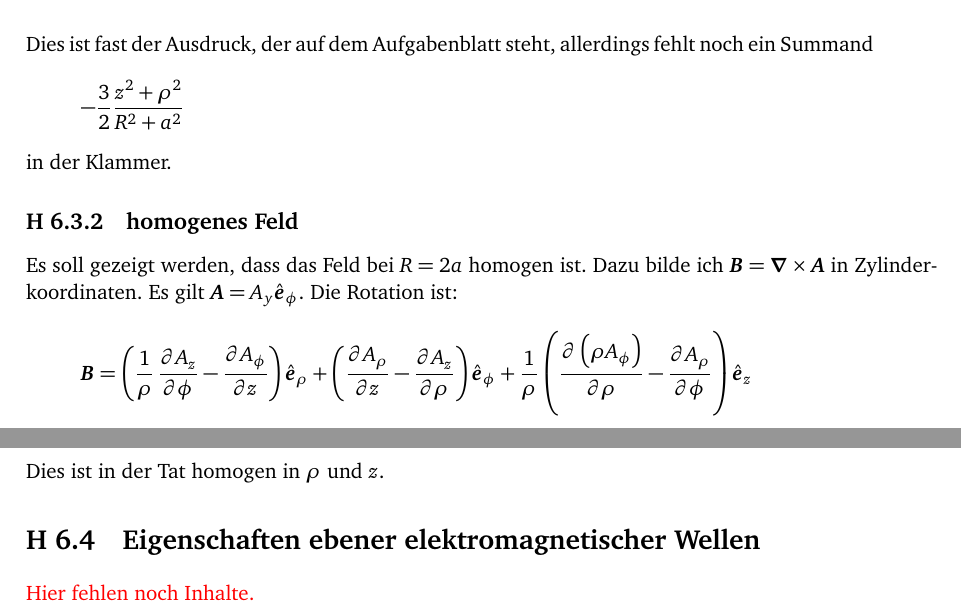
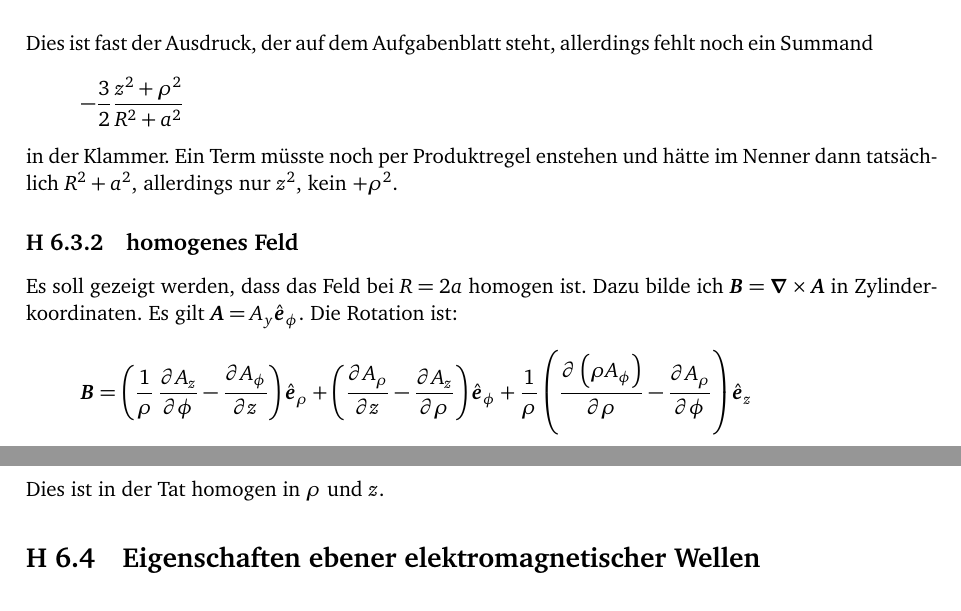
Before and after one commit to martin-ueding/physik321-Zettel, a LaTeX document (physik321-06-Martin.tex): two parts of pages 6 and 7 of 7, joined at a grey line, cut so that both start at the same text. Compiled offline with pdfLaTeX.

Commit message:
Mehr Dateien

```diff
--- a/physik321-06-Martin.tex
+++ b/physik321-06-Martin.tex
@@ -598,6 +598,8 @@ Wir setzen die Stromdichte in das Vektorpotential ein und erhalten das Integral:
 
 Dies ist fast der Ausdruck, der auf dem Aufgabenblatt steht, allerdings fehlt
 noch ein Summand \[ - \frac 32 \frac{z^2+\rho^2}{R^2+a^2} \] in der Klammer.
+Ein Term müsste noch per Produktregel enstehen und hätte im Nenner dann
+tatsächlich $R^2+a^2$, allerdings nur $z^2$, kein $+\rho^2$.
 
 \subsection{homogenes Feld}
 
@@ -636,8 +638,6 @@ Dies ist in der Tat homogen in $\rho$ und $z$.
 \section{Eigenschaften ebener elektromagnetischer Wellen}
 \label 4
 
-\fehlt
-
 %\bibliography{../../zentrale_BibTeX/Central}
 %\bibliographystyle{plain}
 
```
Also changed, not shown: 6 other files.
